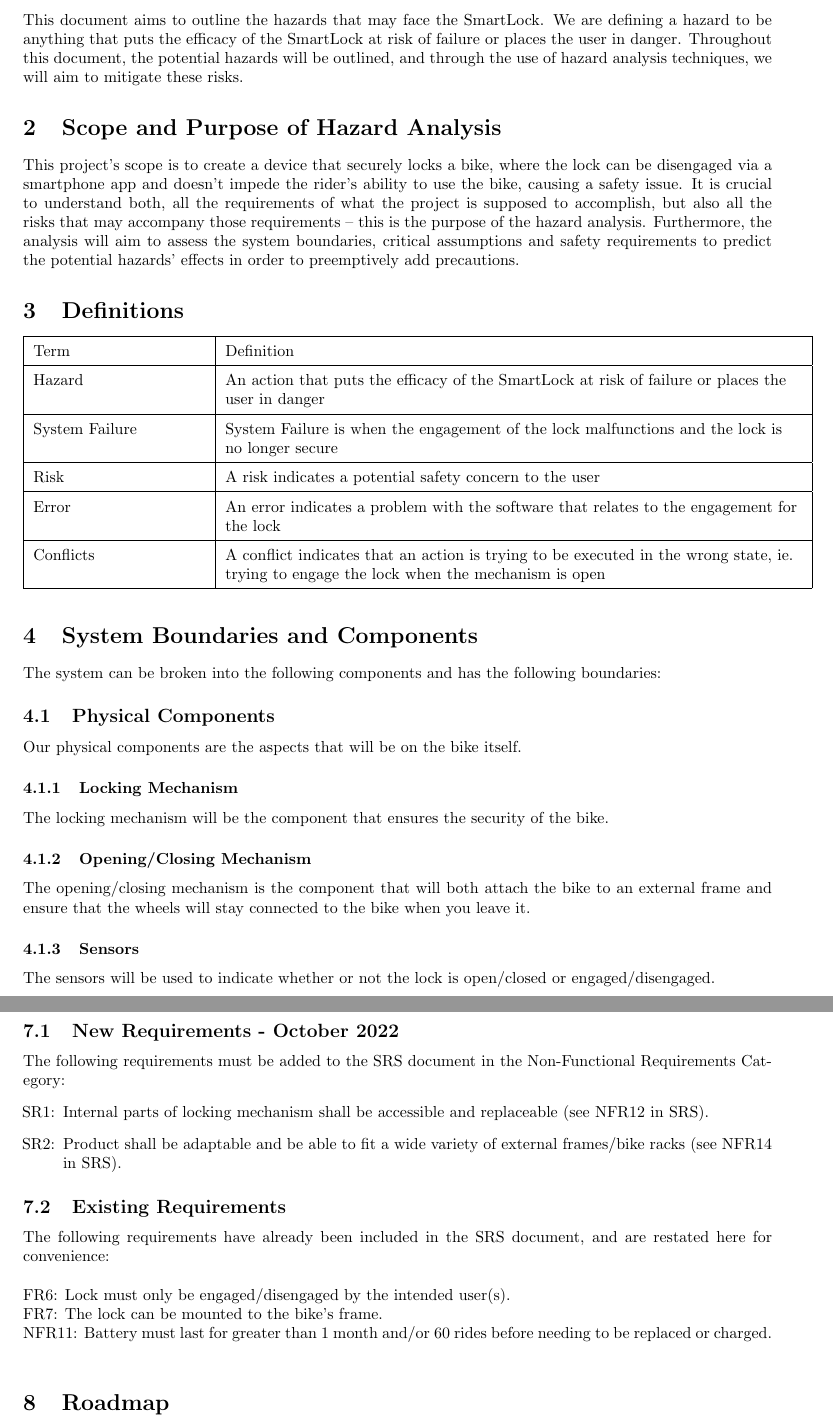
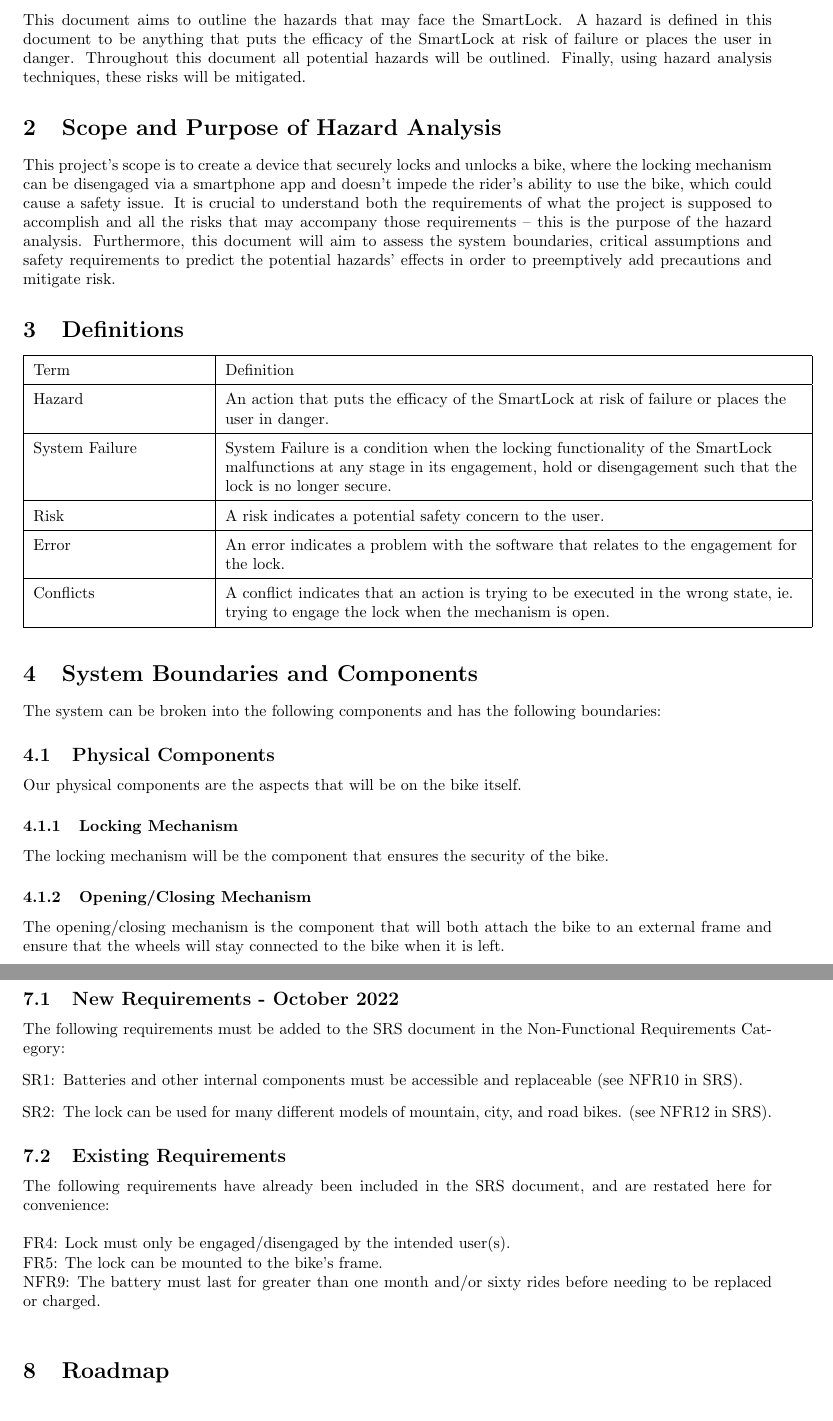
Before and after one commit to NevoAbigail/Capstone, a LaTeX document (docs/HazardAnalysis/HazardAnalysis.tex): two parts of pages 4 and 7 of 7, joined at a grey line, cut so that both start at the same text. Compiled offline with pdfLaTeX.

Commit message:
Final documentation updates

```diff
--- a/docs/HazardAnalysis/HazardAnalysis.tex
+++ b/docs/HazardAnalysis/HazardAnalysis.tex
@@ -58,11 +59,11 @@
 \pagenumbering{arabic}
 
 \section{Introduction}
-This document aims to outline the hazards that may face the SmartLock.  We are defining a hazard to be anything that puts the efficacy of the SmartLock at risk of failure or places the user in danger.  Throughout this document, the potential hazards will be outlined, and through the use of hazard analysis techniques, we will aim to mitigate these risks.
+This document aims to outline the hazards that may face the SmartLock.  A hazard is defined in this document to be anything that puts the efficacy of the SmartLock at risk of failure or places the user in danger.  Throughout this document all potential hazards will be outlined. Finally, using hazard analysis techniques,  these risks will be mitigated.
 
 \section{Scope and Purpose of Hazard Analysis}
 
-This project's scope is to create a device that securely locks a bike, where the lock can be disengaged via a smartphone app and doesn’t impede the rider's ability to use the bike, causing a safety issue.  It is crucial to understand both, all the requirements of what the project is supposed to accomplish, but also all the risks that may accompany those requirements – this is the purpose of the hazard analysis.  Furthermore, the analysis will aim to assess the system boundaries, critical assumptions and safety requirements to predict the potential hazards' effects in order to preemptively add precautions.
+This project's scope is to create a device that securely locks and unlocks a bike, where the locking mechanism can be disengaged via a smartphone app and doesn’t impede the rider's ability to use the bike, which could cause a safety issue.  It is crucial to understand both the requirements of what the project is supposed to accomplish and all the risks that may accompany those requirements – this is the purpose of the hazard analysis.  Furthermore, this document will aim to assess the system boundaries, critical assumptions and safety requirements to predict the potential hazards' effects in order to preemptively add precautions and mitigate risk.
 
 
 \section{Definitions}
@@ -73,15 +74,15 @@
  \hline
  Term & Definition \\
  \hline
- Hazard & An action that puts the efficacy of the SmartLock at risk of failure or places the user in danger\\
+ Hazard & An action that puts the efficacy of the SmartLock at risk of failure or places the user in danger.\\
   \hline
- System Failure & System Failure is when the engagement of the lock malfunctions and the lock is no longer secure\\
+ System Failure & System Failure is a condition when the locking functionality of the SmartLock malfunctions at any stage in its engagement, hold or disengagement such that the lock is no longer secure.\\
   \hline
- Risk & A risk indicates a potential safety concern to the user\\
+ Risk & A risk indicates a potential safety concern to the user.\\
   \hline
- Error & An error indicates a problem with the software that relates to the engagement for the lock\\
+ Error & An error indicates a problem with the software that relates to the engagement for the lock.\\
   \hline
- Conflicts & A conflict indicates that an action is trying to be executed in the wrong state, ie. trying to engage the lock when the mechanism is open\\
+ Conflicts & A conflict indicates that an action is trying to be executed in the wrong state, ie. trying to engage the lock when the mechanism is open.\\
  \hline
 \end{tabular}
 \end{minipage}\\
@@ -93,9 +94,7 @@
 \subsubsection{Locking Mechanism}
 The locking mechanism will be the component that ensures the security of the bike.
 \subsubsection{Opening/Closing Mechanism}
-The opening/closing mechanism is the component that will both attach the bike to an external frame and ensure that the wheels will stay connected to the bike when you leave it.
-\subsubsection{Sensors}
-The sensors will be used to indicate whether or not the lock is open/closed or engaged/disengaged.
+The opening/closing mechanism is the component that will both attach the bike to an external frame and ensure that the wheels will stay connected to the bike when it is left.
 \subsubsection{Battery}
 The battery will be used to turn on the electromagnet which allows for the disengagement of the locking mechanism.  It will also be used to power the Arduino (microcontroller) which will allow the smartphone app to communicate with the bike lock.
 \subsection {Software Components}
@@ -158,18 +157,18 @@
 \subsection{New Requirements - October 2022}
 The following requirements must be added to the SRS document in the Non-Functional Requirements Category:
 \begin{itemize}
-\item[SR\refstepcounter{srnum}\thesrnum\label{SR1}:] Internal parts of locking mechanism shall be accessible and replaceable (see NFR12 in SRS).
+\item[SR\refstepcounter{srnum}\thesrnum\label{SR1}:] Batteries and other internal components must be accessible and replaceable (see NFR10 in SRS).
 %\item[SR\refstepcounter{srnum}\thesrnum\label{SR2}:] The locking mechanism shall be able to disengage manually (e.g., with a key), in addition to remotely. %% THIS IS A STRETCH GOAL
-\item[SR\refstepcounter{srnum}\thesrnum\label{SR2}:] Product shall be adaptable and be able to fit a wide variety of external frames/bike racks (see NFR14 in SRS).
+\item[SR\refstepcounter{srnum}\thesrnum\label{SR2}:] The lock can be used for many different models of mountain, city, and road bikes. (see NFR12 in SRS).
 \end{itemize}
 
 \subsection{Existing Requirements}
 
 The following requirements have already been included in the SRS document, and are restated here for convenience: \\
 
- \noindent FR6: Lock must only be engaged/disengaged by the intended user(s). \newline
- FR7: The lock can be mounted to the bike's frame. \newline
- NFR11: Battery must last for greater than 1 month and/or 60 rides before needing to be replaced or charged. \\
+ \noindent FR4: Lock must only be engaged/disengaged by the intended user(s). \newline
+ FR5: The lock can be mounted to the bike's frame. \newline
+ NFR9: The battery must last for greater than one month and/or sixty rides before needing to be replaced or charged. \\
 
 
 \section{Roadmap}
```
Also changed, not shown: docs/HazardAnalysis/HazardAnalysis.pdf, docs/HazardAnalysis/HazardAnalysis.tex (17 more changed lines).
